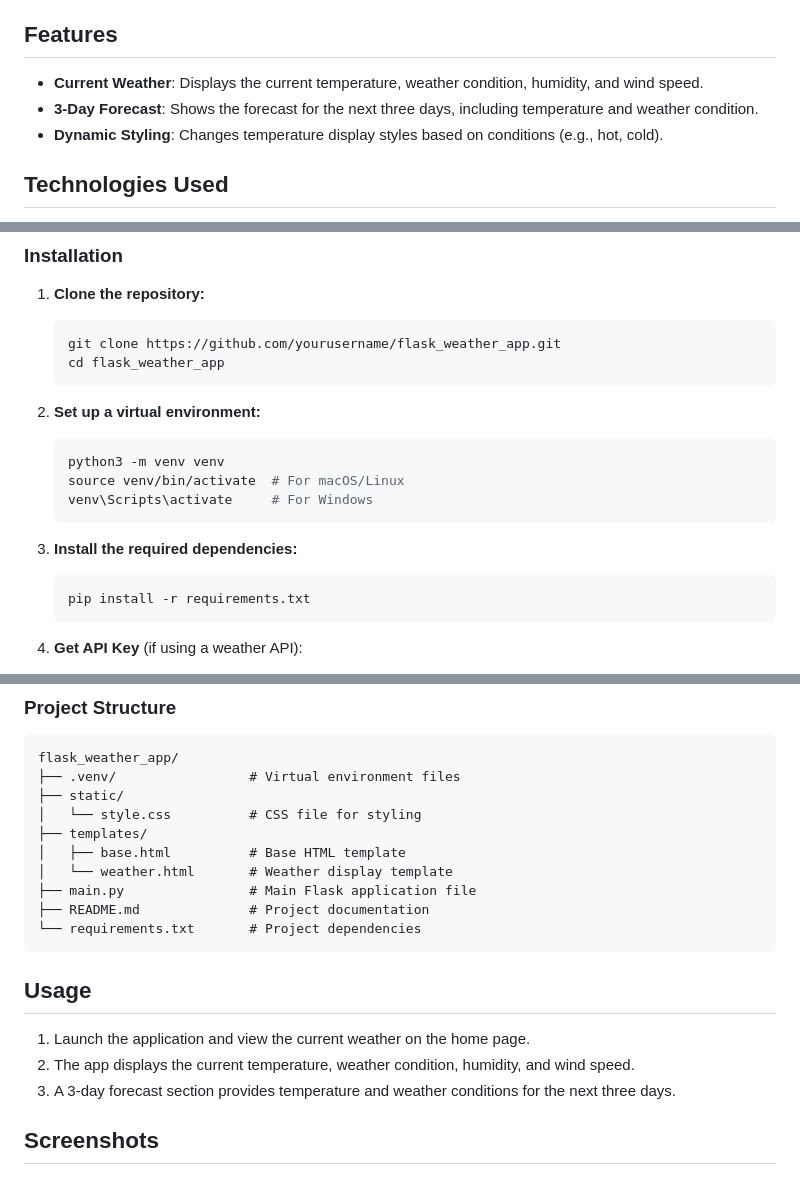
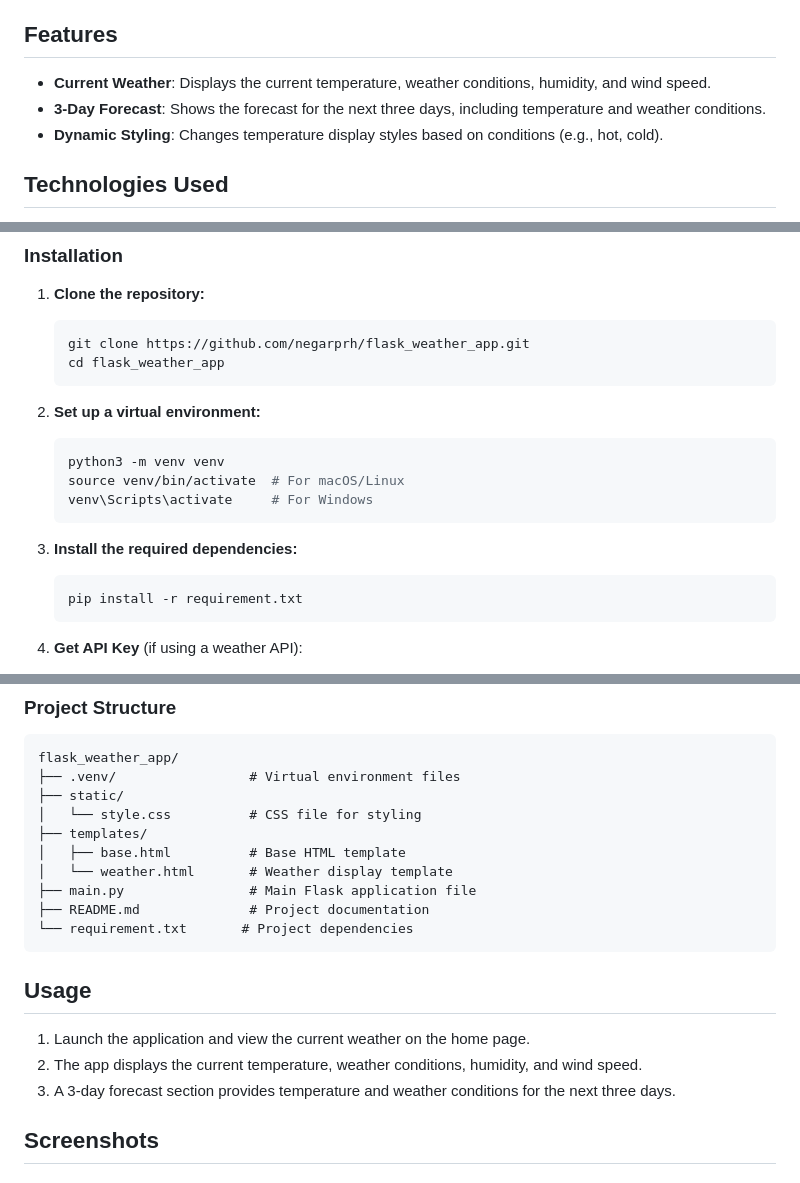
Before and after one commit to negarprh/Flask_Weather_App, a Markdown page: README.md, 3 parts joined by grey strips. Rendered like a GitHub page.

````diff
--- a/README.md
+++ b/README.md
@@ -5,8 +5,8 @@ A simple weather forecast web application built with Flask using Python. This ap
 
 ## Features
 
-- **Current Weather**: Displays the current temperature, weather condition, humidity, and wind speed.
-- **3-Day Forecast**: Shows the forecast for the next three days, including temperature and weather condition.
+- **Current Weather**: Displays the current temperature, weather conditions, humidity, and wind speed.
+- **3-Day Forecast**: Shows the forecast for the next three days, including temperature and weather conditions.
 - **Dynamic Styling**: Changes temperature display styles based on conditions (e.g., hot, cold).
 
 ## Technologies Used
@@ -27,7 +27,7 @@ A simple weather forecast web application built with Flask using Python. This ap
 
 1. **Clone the repository:**
    ```bash
-   git clone https://github.com/yourusername/flask_weather_app.git
+   git clone https://github.com/negarprh/flask_weather_app.git
    cd flask_weather_app
    ```
 
@@ -40,7 +40,7 @@ A simple weather forecast web application built with Flask using Python. This ap
 
 3. **Install the required dependencies:**
    ```bash
-   pip install -r requirements.txt
+   pip install -r requirement.txt
    ```
 
 4. **Get API Key** (if using a weather API):
@@ -67,13 +67,13 @@ flask_weather_app/
 │   └── weather.html       # Weather display template
 ├── main.py                # Main Flask application file
 ├── README.md              # Project documentation
-└── requirements.txt       # Project dependencies
+└── requirement.txt       # Project dependencies
 ```
 
 ## Usage
 
 1. Launch the application and view the current weather on the home page.
-2. The app displays the current temperature, weather condition, humidity, and wind speed.
+2. The app displays the current temperature, weather conditions, humidity, and wind speed.
 3. A 3-day forecast section provides temperature and weather conditions for the next three days.
 
 ## Screenshots
````
Also changed, not shown: other parts of README.md (+1 -4 lines).
